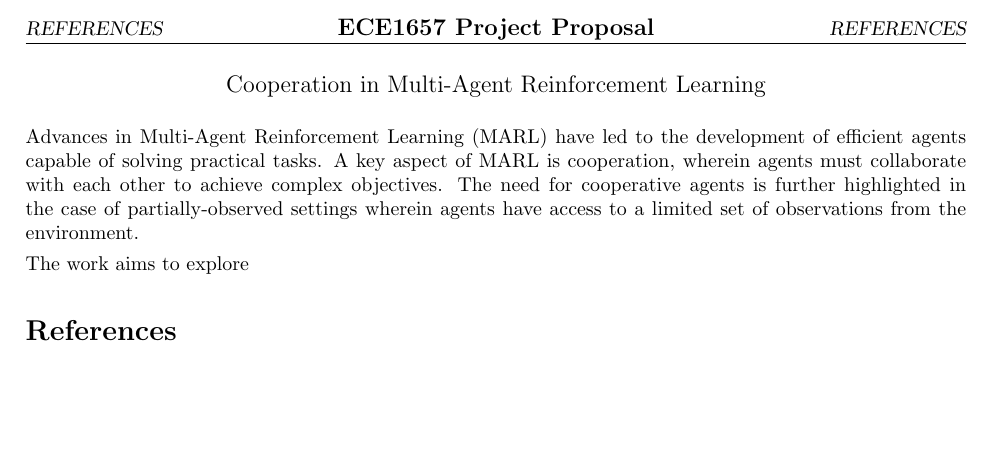
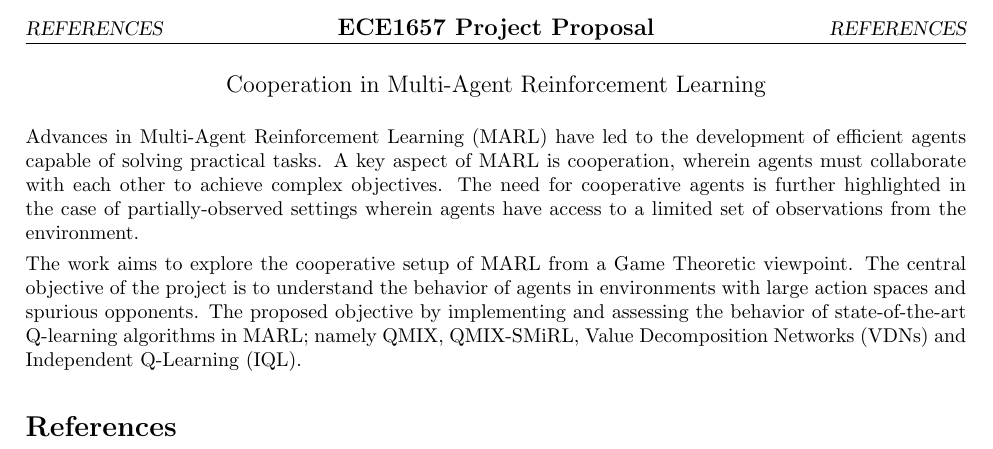
Before and after one commit to karush17/ECE1657-Project, a LaTeX document (proposal/main.tex): part of the page, cut so that both start at the same text, the shorter picture padded with empty space. Compiled offline with pdfLaTeX.

Commit message:
start central idea

```diff
--- a/proposal/main.tex
+++ b/proposal/main.tex
@@ -59,7 +59,7 @@
 
 Advances in Multi-Agent Reinforcement Learning (MARL) have led to the development of efficient agents capable of solving practical tasks. A key aspect of MARL is cooperation, wherein agents must collaborate with each other to achieve complex objectives. The need for cooperative agents is further highlighted in the case of partially-observed settings wherein agents have access to a limited set of observations from the environment.
 
-The work aims to explore
+The work aims to explore the cooperative setup of MARL from a Game Theoretic viewpoint. The central objective of the project is to understand the behavior of agents in environments with large action spaces and spurious opponents. The proposed objective by implementing and assessing the behavior of state-of-the-art Q-learning algorithms in MARL; namely QMIX, QMIX-SMiRL, Value Decomposition Networks (VDNs) and Independent Q-Learning (IQL).
 
 \bibliographystyle{abbrv}
 \small{\bibliography{sample}}
```
Also changed, not shown: proposal/main.pdf, 3 other files.
